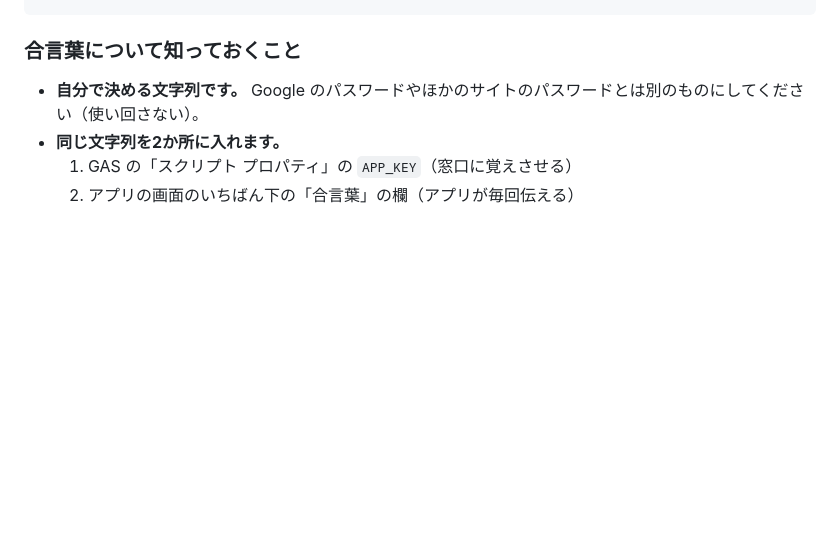
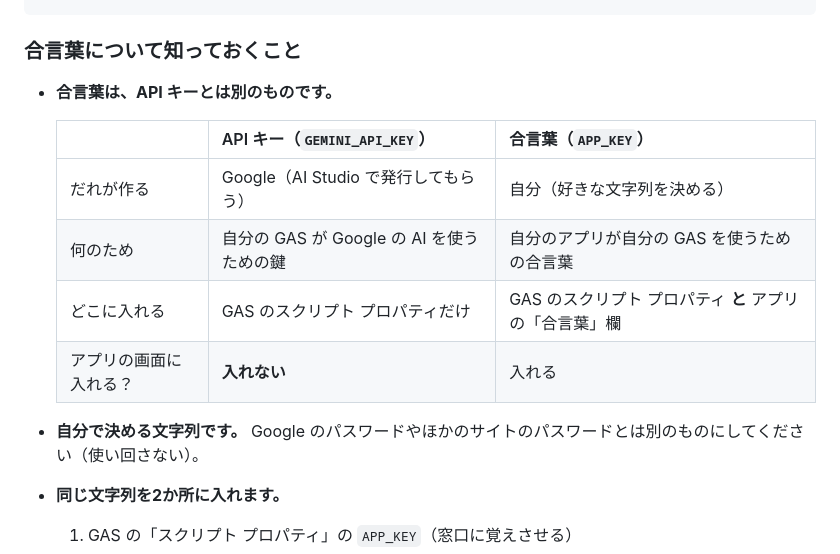
Before and after one commit to toitoitoi-lab/sensei-assist, a Markdown page: README.md, the part around the change. GitHub-like rendering; blank space fills up the shorter version.

Commit message:
合言葉と API キーのちがいを表で追加
Co-Authored-By: Claude Opus 5.5 <noreply@anthropic.com>
Claude-Session: https://claude.ai/code/session_01P8tT3PoQ8evywv7qfPCpv5

````diff
--- a/README.md
+++ b/README.md
@@ -65,6 +65,16 @@ GAS は「アクセスできるユーザー：全員」で公開するので、*
 ```
 
 ### 合言葉について知っておくこと
+
+- **合言葉は、API キーとは別のものです。**
+
+  | | API キー（`GEMINI_API_KEY`） | 合言葉（`APP_KEY`） |
+  |---|---|---|
+  | だれが作る | Google（AI Studio で発行してもらう） | 自分（好きな文字列を決める） |
+  | 何のため | 自分の GAS が Google の AI を使うための鍵 | 自分のアプリが自分の GAS を使うための合言葉 |
+  | どこに入れる | GAS のスクリプト プロパティだけ | GAS のスクリプト プロパティ **と** アプリの「合言葉」欄 |
+  | アプリの画面に入れる？ | **入れない** | 入れる |
+
 
 - **自分で決める文字列です。** Google のパスワードやほかのサイトのパスワードとは別のものにしてください（使い回さない）。
 - **同じ文字列を2か所に入れます。**
````
